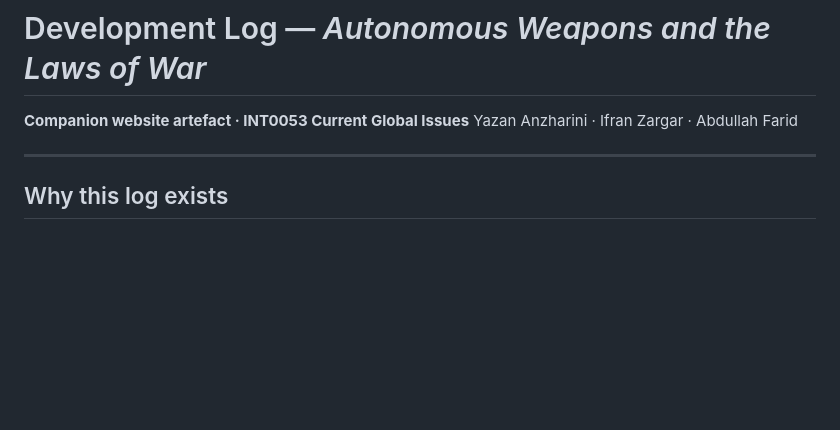
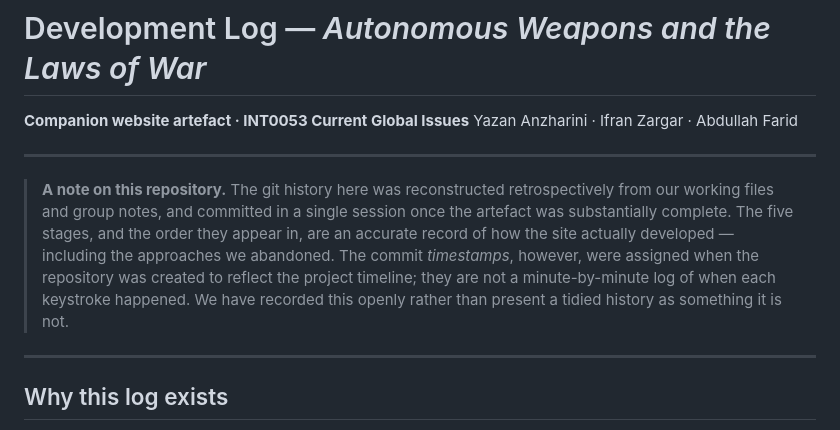
Before and after one commit to donfrvn/autonomous-weapons-laws-of-war, a Markdown page: DEVELOPMENT_LOG.md, the part around the change. Rendered like a GitHub page; blank space fills up the shorter version.

Commit message:
Docs: disclose that the git history was reconstructed
Adds an explicit provenance note to DEVELOPMENT_LOG.md, with a pointer to
it from README.md.

The five stages and their order are an accurate record of how the artefact
developed, including the approaches we abandoned. The commit timestamps,
however, were assigned when the repository was created rather than logged
as the work happened, because the history was reconstructed from our
working files and group notes in a single session.

Stating this openly is the honest position: a reconstructed history is
normal practice and perfectly defensible, but presenting assigned
timestamps as a live record of when work occurred would not be. Anyone
reading this repository as evidence should know which parts are a record
of process and which are not.

```diff
--- a/DEVELOPMENT_LOG.md
+++ b/DEVELOPMENT_LOG.md
@@ -2,6 +2,18 @@
 
 **Companion website artefact · INT0053 Current Global Issues**
 Yazan Anzharini · Ifran Zargar · Abdullah Farid
+
+---
+
+> **A note on this repository.** The git history here was reconstructed
+> retrospectively from our working files and group notes, and committed in
+> a single session once the artefact was substantially complete. The five
+> stages, and the order they appear in, are an accurate record of how the
+> site actually developed — including the approaches we abandoned. The
+> commit *timestamps*, however, were assigned when the repository was
+> created to reflect the project timeline; they are not a minute-by-minute
+> log of when each keystroke happened. We have recorded this openly rather
+> than present a tidied history as something it is not.
 
 ---
 
```
Also changed, not shown: README.md (+4 -0 lines).
